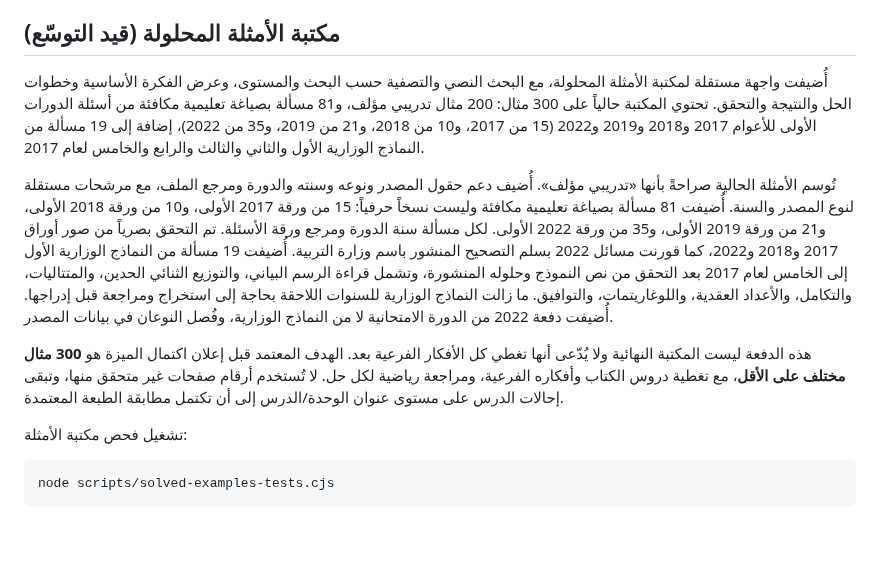
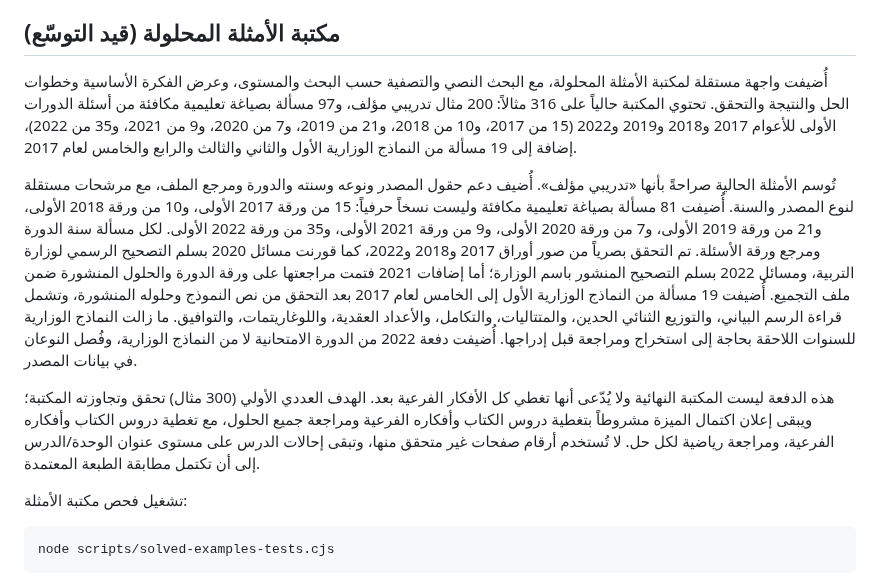
Before and after one commit to obaii/Math-Bac-Syria, a Markdown page: README.md, the part around the change. GitHub-like rendering; blank space fills up the shorter version.

Commit message:
Document 2020 and 2021 exam-library additions

```diff
--- a/README.md
+++ b/README.md
@@ -83,11 +83,11 @@ node scripts/validate-question-bank.cjs
 
 ## مكتبة الأمثلة المحلولة (قيد التوسّع)
 
-أُضيفت واجهة مستقلة لمكتبة الأمثلة المحلولة، مع البحث النصي والتصفية حسب البحث والمستوى، وعرض الفكرة الأساسية وخطوات الحل والنتيجة والتحقق. تحتوي المكتبة حالياً على 300 مثال: 200 مثال تدريبي مؤلف، و81 مسألة بصياغة تعليمية مكافئة من أسئلة الدورات الأولى للأعوام 2017 و2018 و2019 و2022 (15 من 2017، و10 من 2018، و21 من 2019، و35 من 2022)، إضافة إلى 19 مسألة من النماذج الوزارية الأول والثاني والثالث والرابع والخامس لعام 2017.
+أُضيفت واجهة مستقلة لمكتبة الأمثلة المحلولة، مع البحث النصي والتصفية حسب البحث والمستوى، وعرض الفكرة الأساسية وخطوات الحل والنتيجة والتحقق. تحتوي المكتبة حالياً على 316 مثالاً: 200 مثال تدريبي مؤلف، و97 مسألة بصياغة تعليمية مكافئة من أسئلة الدورات الأولى للأعوام 2017 و2018 و2019 و2022 (15 من 2017، و10 من 2018، و21 من 2019، و7 من 2020، و9 من 2021، و35 من 2022)، إضافة إلى 19 مسألة من النماذج الوزارية الأول والثاني والثالث والرابع والخامس لعام 2017.
 
-تُوسم الأمثلة الحالية صراحةً بأنها «تدريبي مؤلف». أُضيف دعم حقول المصدر ونوعه وسنته والدورة ومرجع الملف، مع مرشحات مستقلة لنوع المصدر والسنة. أُضيفت 81 مسألة بصياغة تعليمية مكافئة وليست نسخاً حرفياً: 15 من ورقة 2017 الأولى، و10 من ورقة 2018 الأولى، و21 من ورقة 2019 الأولى، و35 من ورقة 2022 الأولى. لكل مسألة سنة الدورة ومرجع ورقة الأسئلة. تم التحقق بصرياً من صور أوراق 2017 و2018 و2022، كما قورنت مسائل 2022 بسلم التصحيح المنشور باسم وزارة التربية. أُضيفت 19 مسألة من النماذج الوزارية الأول إلى الخامس لعام 2017 بعد التحقق من نص النموذج وحلوله المنشورة، وتشمل قراءة الرسم البياني، والتوزيع الثنائي الحدين، والمتتاليات، والتكامل، والأعداد العقدية، واللوغاريتمات، والتوافيق. ما زالت النماذج الوزارية للسنوات اللاحقة بحاجة إلى استخراج ومراجعة قبل إدراجها. أُضيفت دفعة 2022 من الدورة الامتحانية لا من النماذج الوزارية، وفُصل النوعان في بيانات المصدر.
+تُوسم الأمثلة الحالية صراحةً بأنها «تدريبي مؤلف». أُضيف دعم حقول المصدر ونوعه وسنته والدورة ومرجع الملف، مع مرشحات مستقلة لنوع المصدر والسنة. أُضيفت 81 مسألة بصياغة تعليمية مكافئة وليست نسخاً حرفياً: 15 من ورقة 2017 الأولى، و10 من ورقة 2018 الأولى، و21 من ورقة 2019 الأولى، و7 من ورقة 2020 الأولى، و9 من ورقة 2021 الأولى، و35 من ورقة 2022 الأولى. لكل مسألة سنة الدورة ومرجع ورقة الأسئلة. تم التحقق بصرياً من صور أوراق 2017 و2018 و2022، كما قورنت مسائل 2020 بسلم التصحيح الرسمي لوزارة التربية، ومسائل 2022 بسلم التصحيح المنشور باسم الوزارة؛ أما إضافات 2021 فتمت مراجعتها على ورقة الدورة والحلول المنشورة ضمن ملف التجميع. أُضيفت 19 مسألة من النماذج الوزارية الأول إلى الخامس لعام 2017 بعد التحقق من نص النموذج وحلوله المنشورة، وتشمل قراءة الرسم البياني، والتوزيع الثنائي الحدين، والمتتاليات، والتكامل، والأعداد العقدية، واللوغاريتمات، والتوافيق. ما زالت النماذج الوزارية للسنوات اللاحقة بحاجة إلى استخراج ومراجعة قبل إدراجها. أُضيفت دفعة 2022 من الدورة الامتحانية لا من النماذج الوزارية، وفُصل النوعان في بيانات المصدر.
 
-هذه الدفعة ليست المكتبة النهائية ولا يُدّعى أنها تغطي كل الأفكار الفرعية بعد. الهدف المعتمد قبل إعلان اكتمال الميزة هو **300 مثال مختلف على الأقل**، مع تغطية دروس الكتاب وأفكاره الفرعية، ومراجعة رياضية لكل حل. لا تُستخدم أرقام صفحات غير متحقق منها، وتبقى إحالات الدرس على مستوى عنوان الوحدة/الدرس إلى أن تكتمل مطابقة الطبعة المعتمدة.
+هذه الدفعة ليست المكتبة النهائية ولا يُدّعى أنها تغطي كل الأفكار الفرعية بعد. الهدف العددي الأولي (300 مثال) تحقق وتجاوزته المكتبة؛ ويبقى إعلان اكتمال الميزة مشروطاً بتغطية دروس الكتاب وأفكاره الفرعية ومراجعة جميع الحلول، مع تغطية دروس الكتاب وأفكاره الفرعية، ومراجعة رياضية لكل حل. لا تُستخدم أرقام صفحات غير متحقق منها، وتبقى إحالات الدرس على مستوى عنوان الوحدة/الدرس إلى أن تكتمل مطابقة الطبعة المعتمدة.
 
 تشغيل فحص مكتبة الأمثلة:
 
```
